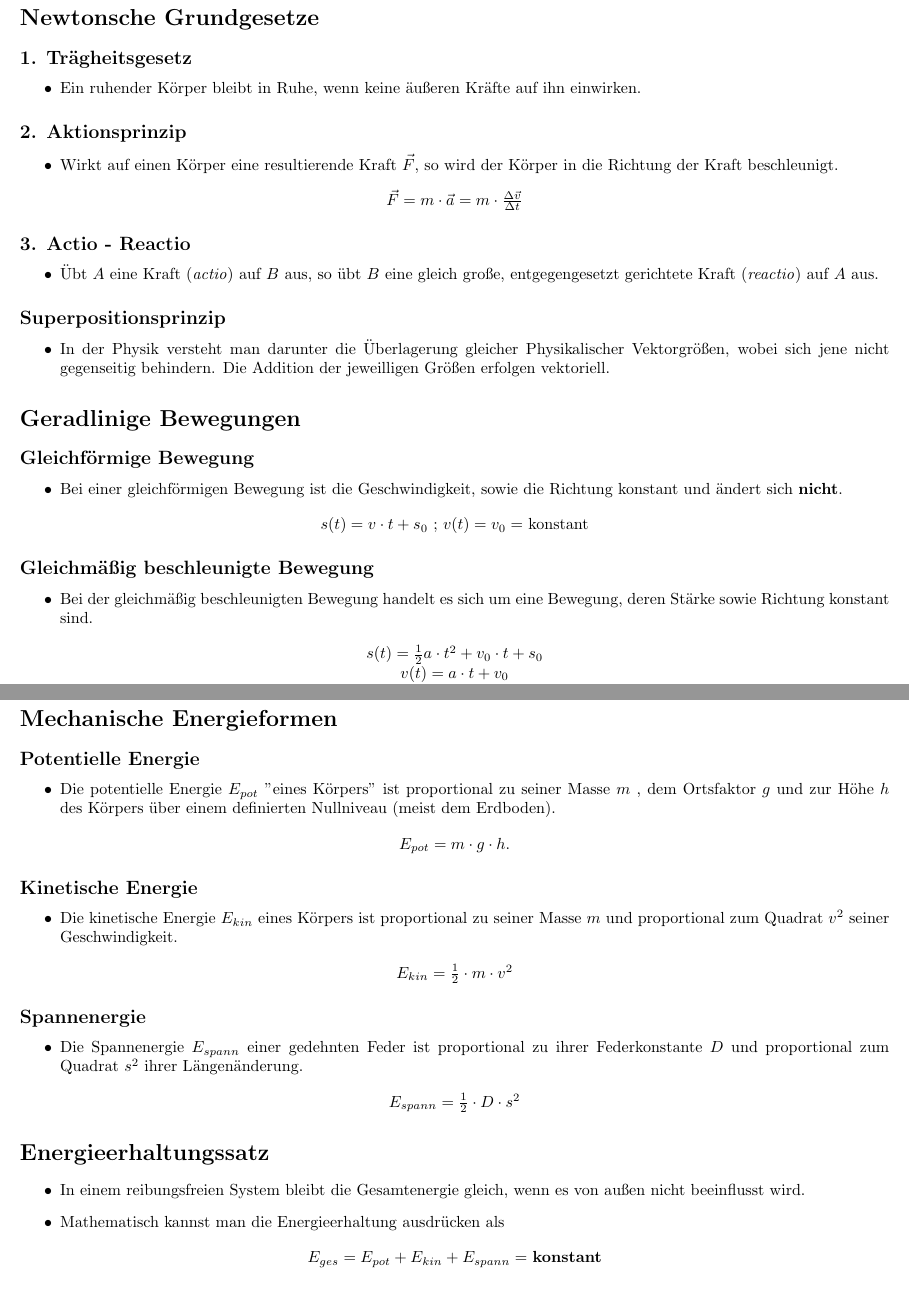
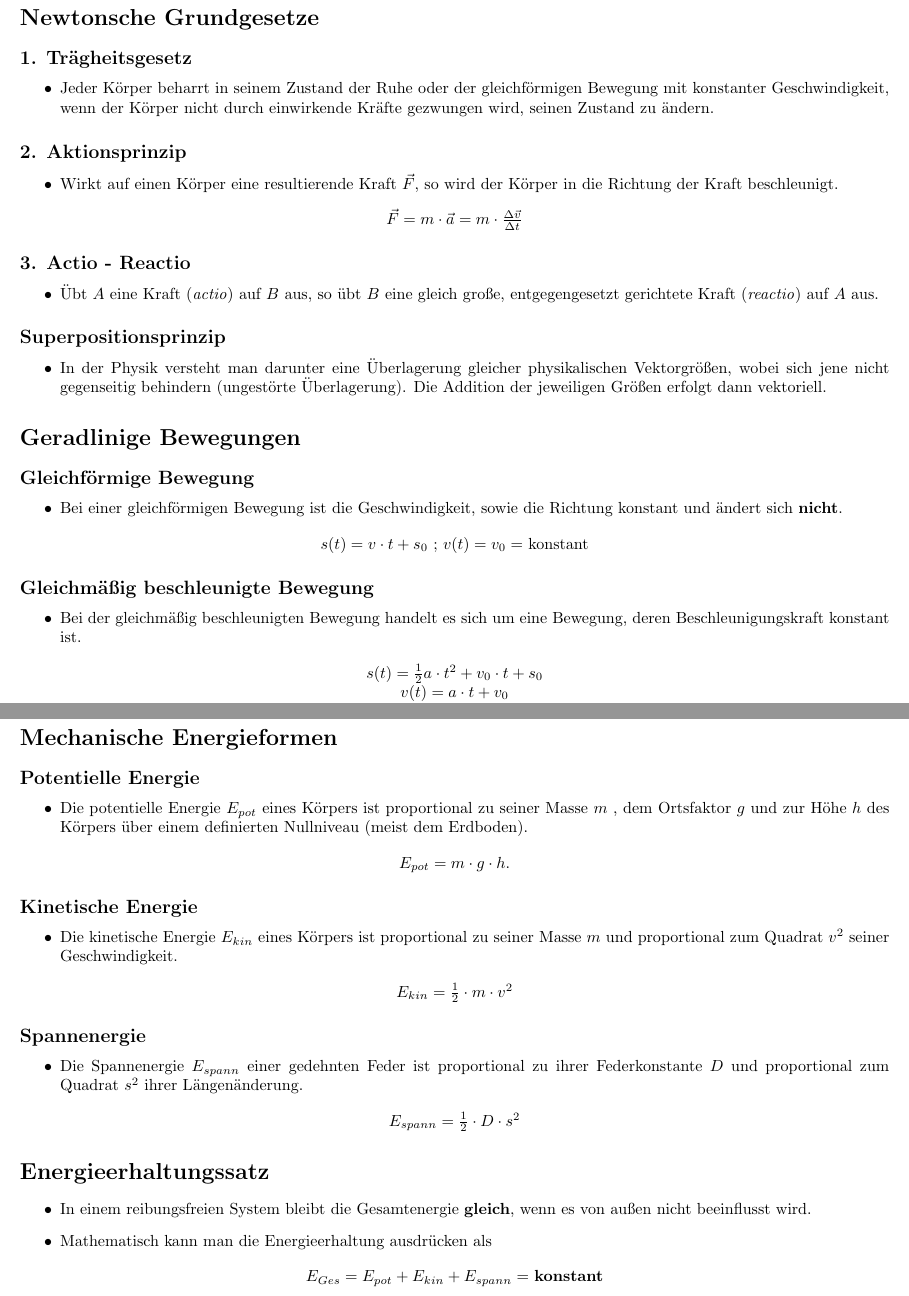
Before and after one commit to vallezw/Physik-Bewegungslehre, a LaTeX document (main.tex): two parts of pages 1 and 2 of 2, joined at a grey line, cut so that both start at the same text. Compiled offline with pdfLaTeX.

Commit message:
Finish up document

```diff
--- a/main.tex
+++ b/main.tex
@@ -12,7 +12,7 @@
 \section*{Newtonsche Grundgesetze}
 \subsection*{1. Trägheitsgesetz}
 \begin{itemize}
-	\item Ein ruhender Körper bleibt in Ruhe, wenn keine äußeren Kräfte auf ihn einwirken.
+	\item Jeder Körper beharrt in seinem Zustand der Ruhe oder der gleichförmigen Bewegung mit konstanter Geschwindigkeit, wenn der Körper nicht durch einwirkende Kräfte gezwungen wird, seinen Zustand zu ändern.
 \end{itemize}
 \subsection*{2. Aktionsprinzip}
 \begin{itemize}
@@ -27,7 +27,7 @@
 \end{itemize}
 \subsection*{Superpositionsprinzip}
 \begin{itemize}
-	\item In der Physik versteht man darunter die Überlagerung gleicher Physikalischer Vektorgrößen, wobei sich jene nicht gegenseitig behindern. Die Addition der jeweilligen Größen erfolgen vektoriell.
+	\item In der Physik versteht man darunter eine Überlagerung gleicher physikalischen Vektorgrößen, wobei sich jene nicht gegenseitig behindern (ungestörte Überlagerung). Die Addition der jeweiligen Größen erfolgt dann vektoriell.
 \end{itemize}
 \section*{Geradlinige Bewegungen}
 \subsection*{Gleichförmige Bewegung}
@@ -39,7 +39,7 @@
 \end{center}
 \subsection*{Gleichmäßig beschleunigte Bewegung}
 \begin{itemize}
-	\item Bei der gleichmäßig beschleunigten Bewegung handelt es sich um eine Bewegung, deren Stärke sowie Richtung konstant sind.
+	\item Bei der gleichmäßig beschleunigten Bewegung handelt es sich um eine Bewegung, deren Beschleunigungskraft konstant ist.
 \end{itemize}
 \begin{center}
 	$s(t) = \frac{1}{2}a \cdot t^2 + v_0 \cdot t + s_0$\\
@@ -67,7 +67,7 @@
 \section*{Mechanische Energieformen}
 \subsection*{Potentielle Energie}
 \begin{itemize}
-	\item Die potentielle Energie $E_{pot}$ "eines Körpers" ist proportional zu seiner Masse $m$ , dem Ortsfaktor $g$ und zur Höhe $h$ des Körpers über einem definierten Nullniveau (meist dem Erdboden).
+	\item Die potentielle Energie $E_{pot}$ eines Körpers ist proportional zu seiner Masse $m$ , dem Ortsfaktor $g$ und zur Höhe $h$ des Körpers über einem definierten Nullniveau (meist dem Erdboden).
 \end{itemize}
 \begin{center}
 	$E_{pot} = m \cdot g \cdot h$.
@@ -88,10 +88,10 @@
 \end{center}
 \section*{Energieerhaltungssatz}
 \begin{itemize}
-	\item In einem reibungsfreien System bleibt die Gesamtenergie gleich, wenn es von außen nicht beeinflusst wird.
-	\item Mathematisch kannst man die Energieerhaltung ausdrücken als
+	\item In einem reibungsfreien System bleibt die Gesamtenergie \textbf{gleich}, wenn es von außen nicht beeinflusst wird.
+	\item Mathematisch kann man die Energieerhaltung ausdrücken als
 \end{itemize}
 \begin{center}
-	$E_{ges} = E_{pot} + E_{kin} + E_{spann} = $ \textbf{konstant}
+	$E_{Ges} = E_{pot} + E_{kin} + E_{spann} = $ \textbf{konstant}
 \end{center}
 \end{document}
```
Also changed, not shown: main.tex (2 more changed lines).
